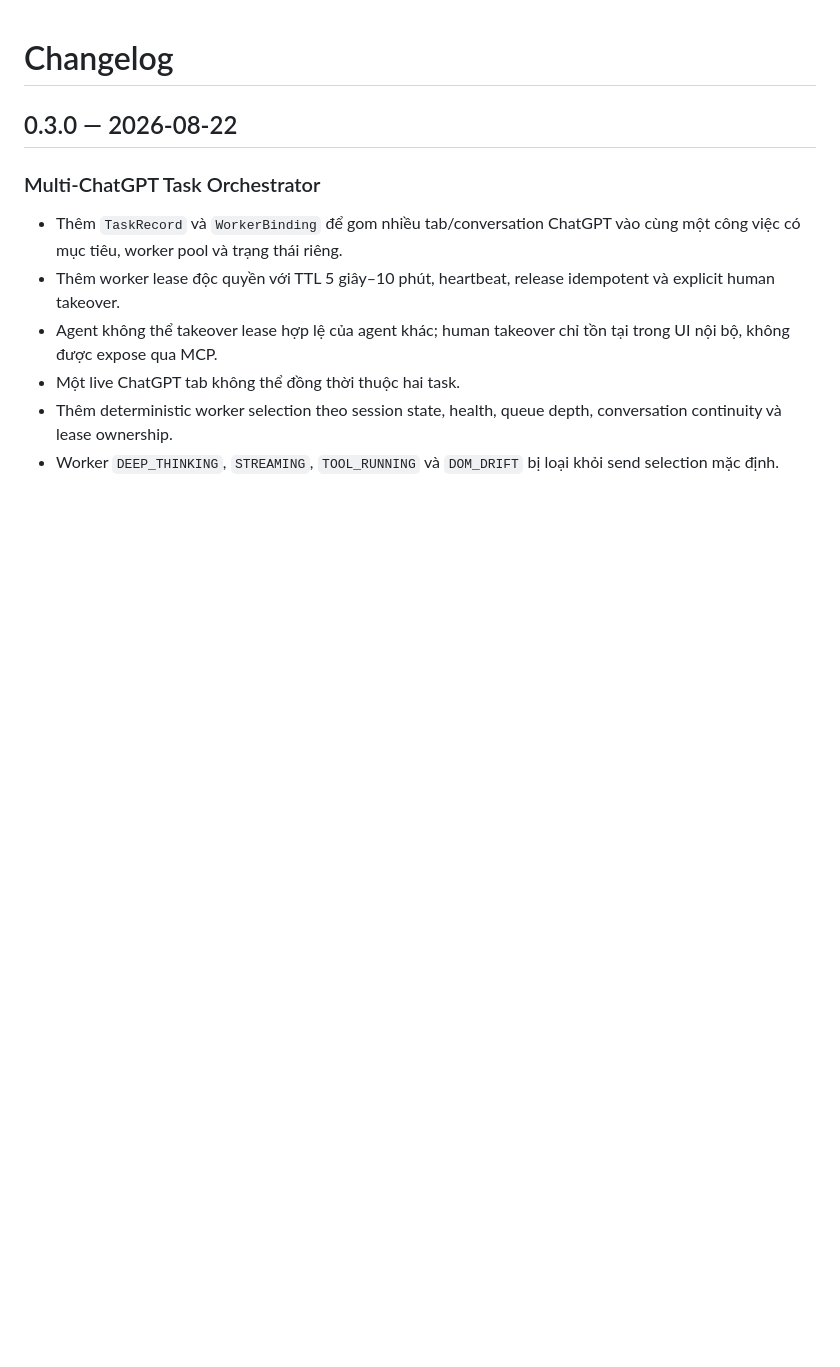
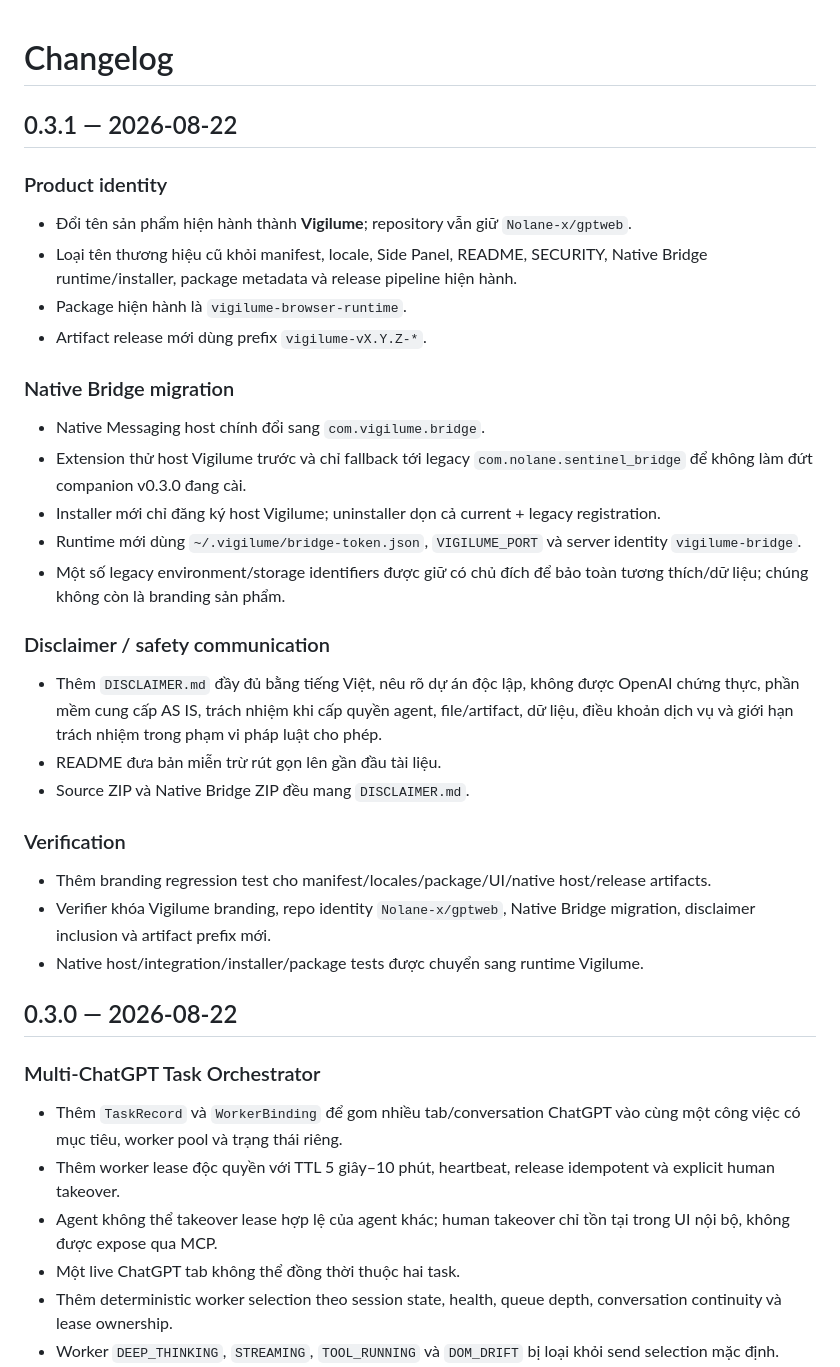
Before and after one commit to Nolane-x/extension-chatgpt-web, a Markdown page: CHANGELOG.md, the part around the change. Drawn GitHub-style; blank space fills up the shorter version.

Commit message:
docs: add Vigilume v0.3.1 branding and disclaimer changelog

```diff
--- a/CHANGELOG.md
+++ b/CHANGELOG.md
@@ -1,4 +1,29 @@
 # Changelog
+
+## 0.3.1 — 2026-08-22
+
+### Product identity
+- Đổi tên sản phẩm hiện hành thành **Vigilume**; repository vẫn giữ `Nolane-x/gptweb`.
+- Loại tên thương hiệu cũ khỏi manifest, locale, Side Panel, README, SECURITY, Native Bridge runtime/installer, package metadata và release pipeline hiện hành.
+- Package hiện hành là `vigilume-browser-runtime`.
+- Artifact release mới dùng prefix `vigilume-vX.Y.Z-*`.
+
+### Native Bridge migration
+- Native Messaging host chính đổi sang `com.vigilume.bridge`.
+- Extension thử host Vigilume trước và chỉ fallback tới legacy `com.nolane.sentinel_bridge` để không làm đứt companion v0.3.0 đang cài.
+- Installer mới chỉ đăng ký host Vigilume; uninstaller dọn cả current + legacy registration.
+- Runtime mới dùng `~/.vigilume/bridge-token.json`, `VIGILUME_PORT` và server identity `vigilume-bridge`.
+- Một số legacy environment/storage identifiers được giữ có chủ đích để bảo toàn tương thích/dữ liệu; chúng không còn là branding sản phẩm.
+
+### Disclaimer / safety communication
+- Thêm `DISCLAIMER.md` đầy đủ bằng tiếng Việt, nêu rõ dự án độc lập, không được OpenAI chứng thực, phần mềm cung cấp AS IS, trách nhiệm khi cấp quyền agent, file/artifact, dữ liệu, điều khoản dịch vụ và giới hạn trách nhiệm trong phạm vi pháp luật cho phép.
+- README đưa bản miễn trừ rút gọn lên gần đầu tài liệu.
+- Source ZIP và Native Bridge ZIP đều mang `DISCLAIMER.md`.
+
+### Verification
+- Thêm branding regression test cho manifest/locales/package/UI/native host/release artifacts.
+- Verifier khóa Vigilume branding, repo identity `Nolane-x/gptweb`, Native Bridge migration, disclaimer inclusion và artifact prefix mới.
+- Native host/integration/installer/package tests được chuyển sang runtime Vigilume.
 
 ## 0.3.0 — 2026-08-22
 
```
